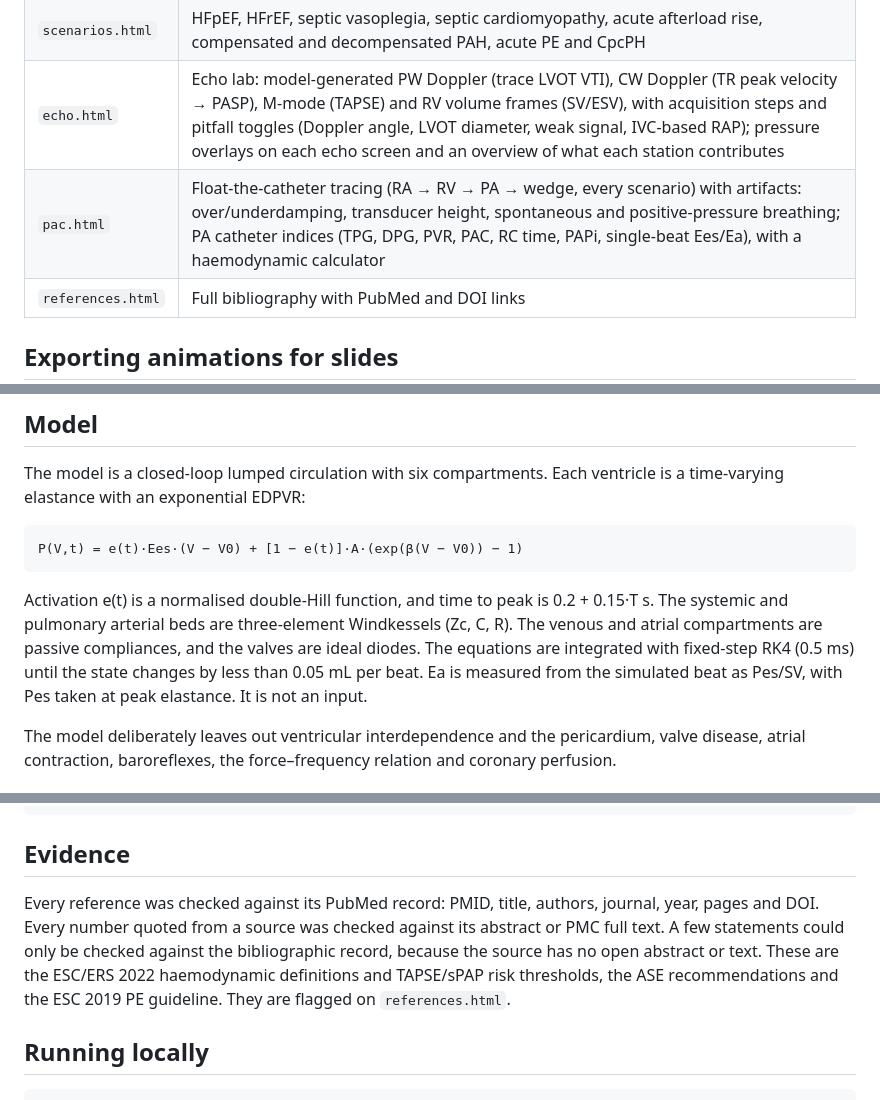
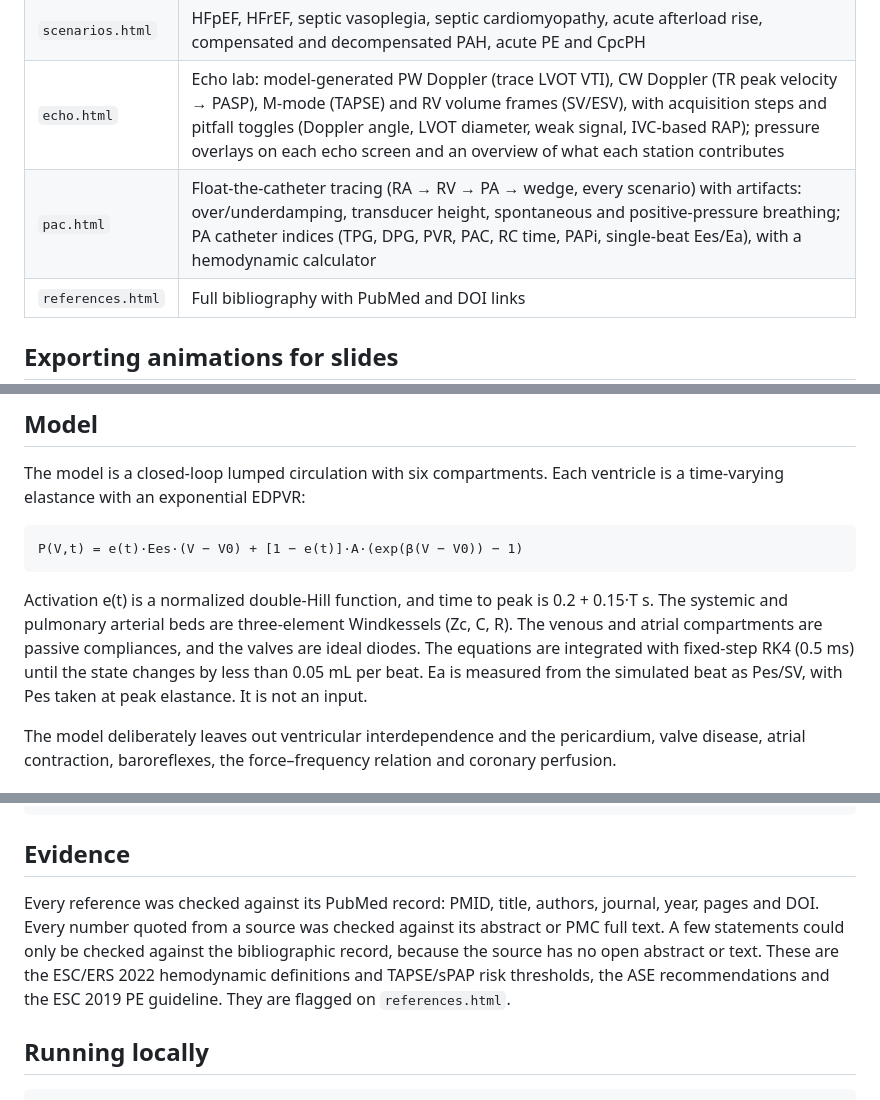
Before and after one commit to kamia121/VA_coupling_sim, a Markdown page: README.md, 3 parts joined by grey strips. GitHub-like rendering.

Commit message:
README: American spelling
Co-Authored-By: Claude Opus 5.5 <noreply@anthropic.com>
Claude-Session: https://claude.ai/code/session_018bva453vUV1jFtSic2Chnr

````diff
--- a/README.md
+++ b/README.md
@@ -13,7 +13,7 @@ The site is static HTML and JavaScript, so there is no server to maintain. It wo
 | `simulator.html` | LV, RV and side-by-side LV + RV simulator: valve-event marks (MVC/AVO/AVC/MVO, TVC/PVO/PVC/TVO) on loops and pressure strips, isovolumic phases slowed ×5, LA pressure strip (v wave, y descent), drag handles on the loop (Ees, afterload, preload), intervention buttons, animated transitions, beat cursor with valve/phase strip, step-by-step "why did it move?" replay, normal-reference overlay, in-range-disease overlay, snapshot comparison, shareable URLs |
 | `scenarios.html` | HFpEF, HFrEF, septic vasoplegia, septic cardiomyopathy, acute afterload rise, compensated and decompensated PAH, acute PE and CpcPH |
 | `echo.html` | Echo lab: model-generated PW Doppler (trace LVOT VTI), CW Doppler (TR peak velocity → PASP), M-mode (TAPSE) and RV volume frames (SV/ESV), with acquisition steps and pitfall toggles (Doppler angle, LVOT diameter, weak signal, IVC-based RAP); pressure overlays on each echo screen and an overview of what each station contributes |
-| `pac.html` | Float-the-catheter tracing (RA → RV → PA → wedge, every scenario) with artifacts: over/underdamping, transducer height, spontaneous and positive-pressure breathing; PA catheter indices (TPG, DPG, PVR, PAC, RC time, PAPi, single-beat Ees/Ea), with a haemodynamic calculator |
+| `pac.html` | Float-the-catheter tracing (RA → RV → PA → wedge, every scenario) with artifacts: over/underdamping, transducer height, spontaneous and positive-pressure breathing; PA catheter indices (TPG, DPG, PVR, PAC, RC time, PAPi, single-beat Ees/Ea), with a hemodynamic calculator |
 | `references.html` | Full bibliography with PubMed and DOI links |
 
 ## Exporting animations for slides
@@ -34,7 +34,7 @@ The model is a closed-loop lumped circulation with six compartments. Each ventri
 P(V,t) = e(t)·Ees·(V − V0) + [1 − e(t)]·A·(exp(β(V − V0)) − 1)
 ```
 
-Activation e(t) is a normalised double-Hill function, and time to peak is 0.2 + 0.15·T s. The systemic and pulmonary arterial beds are three-element Windkessels (Zc, C, R). The venous and atrial compartments are passive compliances, and the valves are ideal diodes. The equations are integrated with fixed-step RK4 (0.5 ms) until the state changes by less than 0.05 mL per beat. Ea is measured from the simulated beat as Pes/SV, with Pes taken at peak elastance. It is not an input.
+Activation e(t) is a normalized double-Hill function, and time to peak is 0.2 + 0.15·T s. The systemic and pulmonary arterial beds are three-element Windkessels (Zc, C, R). The venous and atrial compartments are passive compliances, and the valves are ideal diodes. The equations are integrated with fixed-step RK4 (0.5 ms) until the state changes by less than 0.05 mL per beat. Ea is measured from the simulated beat as Pes/SV, with Pes taken at peak elastance. It is not an input.
 
 The model deliberately leaves out ventricular interdependence and the pericardium, valve disease, atrial contraction, baroreflexes, the force–frequency relation and coronary perfusion.
 
@@ -70,7 +70,7 @@ plot(r$rec$Vrv, r$rec$Prv, type = "l", xlab = "RV volume (mL)", ylab = "RV press
 
 ## Evidence
 
-Every reference was checked against its PubMed record: PMID, title, authors, journal, year, pages and DOI. Every number quoted from a source was checked against its abstract or PMC full text. A few statements could only be checked against the bibliographic record, because the source has no open abstract or text. These are the ESC/ERS 2022 haemodynamic definitions and TAPSE/sPAP risk thresholds, the ASE recommendations and the ESC 2019 PE guideline. They are flagged on `references.html`.
+Every reference was checked against its PubMed record: PMID, title, authors, journal, year, pages and DOI. Every number quoted from a source was checked against its abstract or PMC full text. A few statements could only be checked against the bibliographic record, because the source has no open abstract or text. These are the ESC/ERS 2022 hemodynamic definitions and TAPSE/sPAP risk thresholds, the ASE recommendations and the ESC 2019 PE guideline. They are flagged on `references.html`.
 
 ## Running locally
 
````
Also changed, not shown: other parts of README.md (+1 -1 lines).
